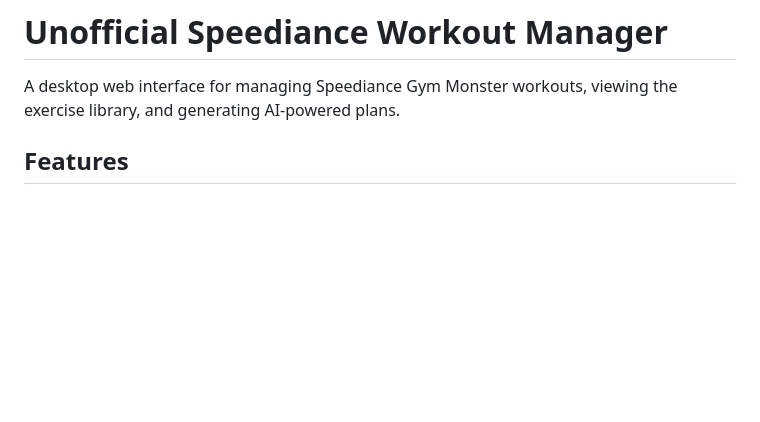
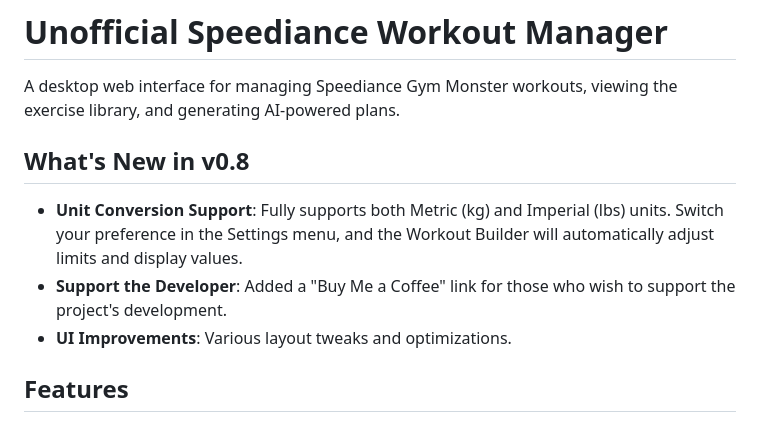
Before and after one commit to hbui3/UnofficialSpeedianceWorkoutManager, a Markdown page: README.md, the part around the change. GitHub-like rendering; blank space fills up the shorter version.

Commit message:
Update README for v0.8 release

```diff
--- a/README.md
+++ b/README.md
@@ -1,6 +1,12 @@
 # Unofficial Speediance Workout Manager
 
 A desktop web interface for managing Speediance Gym Monster workouts, viewing the exercise library, and generating AI-powered plans.
+
+## What's New in v0.8
+
+- **Unit Conversion Support**: Fully supports both Metric (kg) and Imperial (lbs) units. Switch your preference in the Settings menu, and the Workout Builder will automatically adjust limits and display values.
+- **Support the Developer**: Added a "Buy Me a Coffee" link for those who wish to support the project's development.
+- **UI Improvements**: Various layout tweaks and optimizations.
 
 ## Features
 
```
